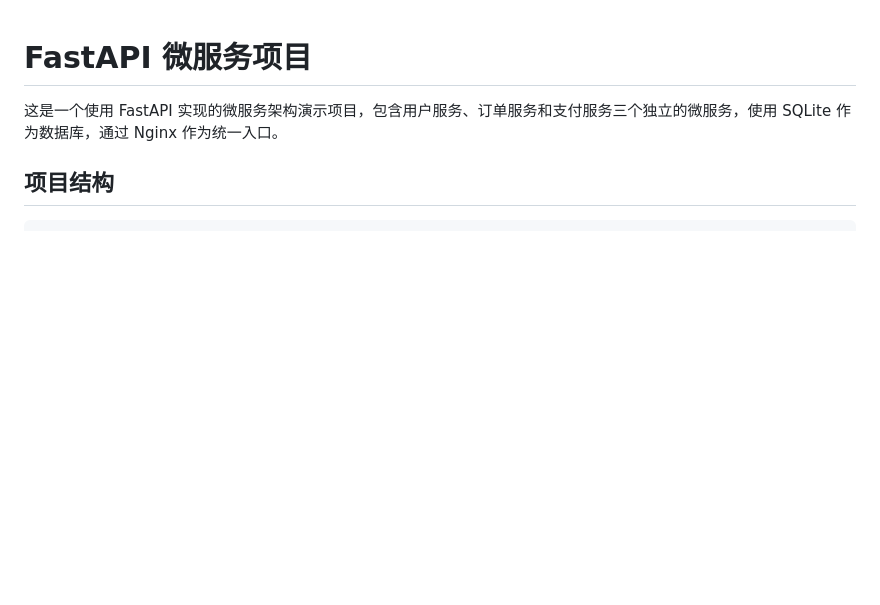
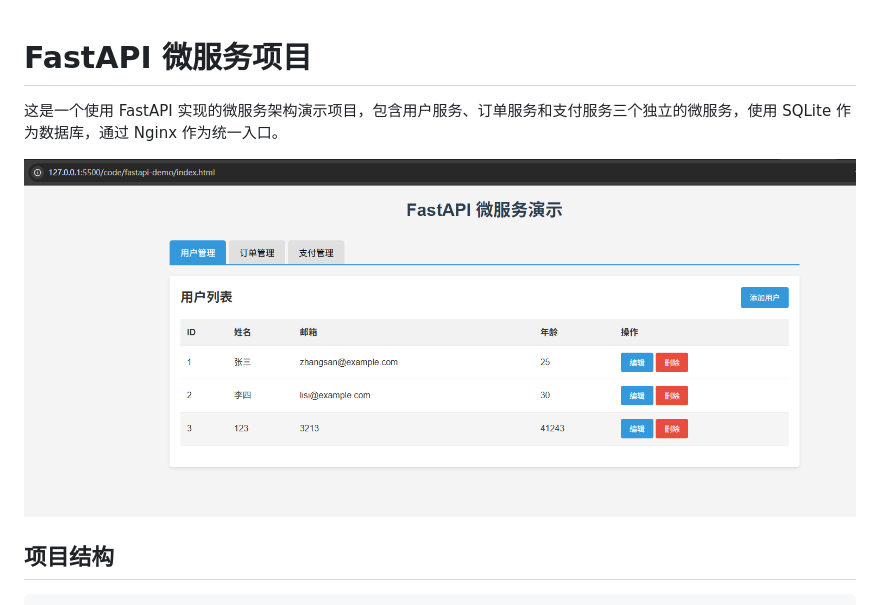
Before and after one commit to HenryDebugDove/ai-wiki, a Markdown page: code/fastapi-demo/README.md, the part around the change. GitHub-like rendering; pictures changed too: public/img/fastapi演示.png (added); blank space fills up the shorter version.

```diff
--- a/code/fastapi-demo/README.md
+++ b/code/fastapi-demo/README.md
@@ -1,6 +1,8 @@
 # FastAPI 微服务项目
 
 这是一个使用 FastAPI 实现的微服务架构演示项目，包含用户服务、订单服务和支付服务三个独立的微服务，使用 SQLite 作为数据库，通过 Nginx 作为统一入口。
+
+![FastAPI 演示](../../public/img/fastapi演示.png)
 
 ## 项目结构
 
```
Also changed, not shown: doc/PRD + 原型 + UI+AI 工作流.md (added, +84 -0 lines), doc/前端模块化方案全面总结.md (added, +133 -0 lines), doc/接口文档设计规范RESTful API.md (added, +130 -0 lines).
